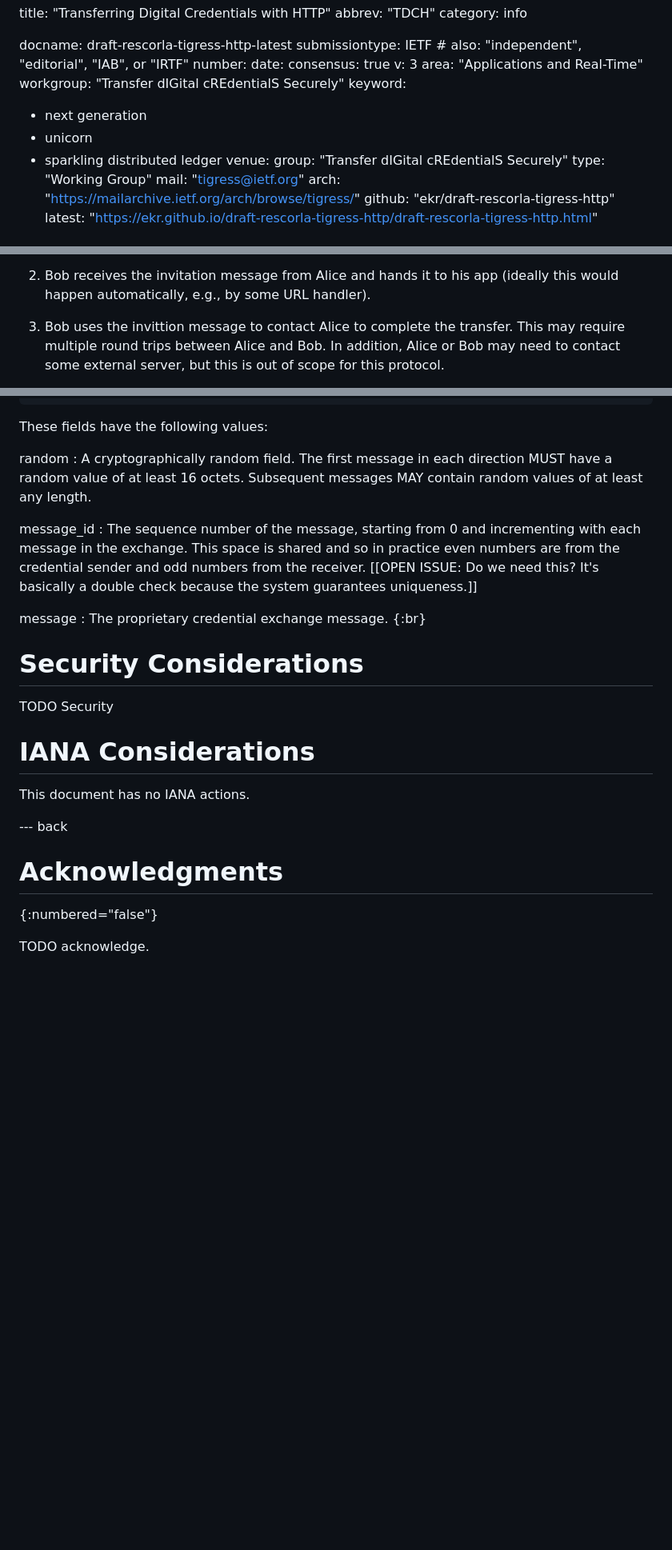
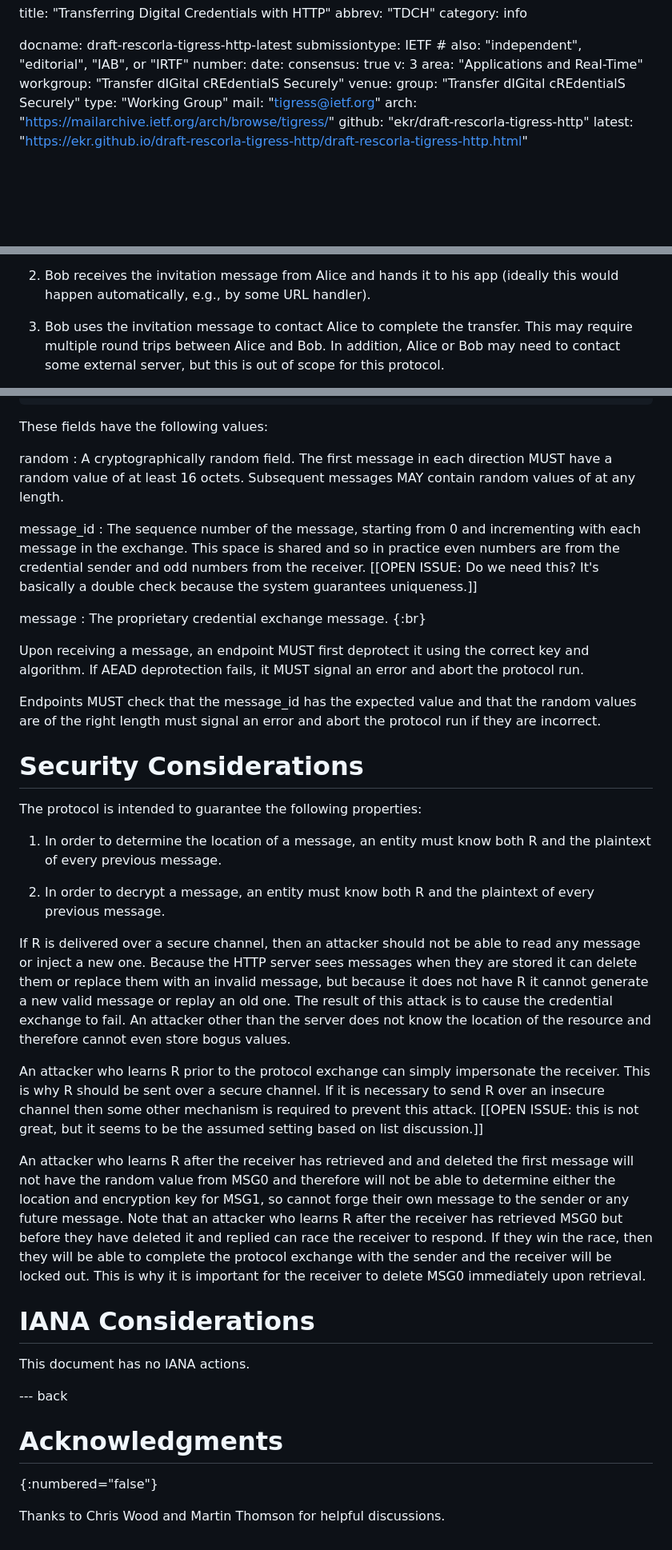
Before and after one commit to ekr/draft-rescorla-tigress-http, a Markdown page: draft-rescorla-tigress-http.md, 3 parts joined by grey strips. Shown at 80% size. Drawn GitHub-style; blank space fills up the shorter version.

Commit message:
Security considerations

```diff
--- a/draft-rescorla-tigress-http.md
+++ b/draft-rescorla-tigress-http.md
@@ -11,10 +11,6 @@ consensus: true
 v: 3
 area: "Applications and Real-Time"
 workgroup: "Transfer dIGital cREdentialS Securely"
-keyword:
- - next generation
- - unicorn
- - sparkling distributed ledger
 venue:
   group: "Transfer dIGital cREdentialS Securely"
   type: "Working Group"
@@ -77,7 +73,7 @@ they share a common workflow in which:
    it to his app (ideally this would happen automatically,
    e.g., by some URL handler).
 
-1. Bob uses the invittion message to contact Alice to complete
+1. Bob uses the invitation message to contact Alice to complete
    the transfer. This may require multiple round trips between
    Alice and Bob. In addition, Alice or Bob may need to contact
    some external server, but this is out of scope for this
@@ -237,7 +240,7 @@ These fields have the following values:
 random
 : A cryptographically random field. The first message in each direction
 MUST have a random value of at least 16 octets. Subsequent messages
-MAY contain random values of at least any length.
+MAY contain random values of at any length.
 
 message_id
 : The sequence number of the message, starting from 0 and incrementing
@@ -250,11 +253,53 @@ message
 : The proprietary credential exchange message.
 {:br}
 
+Upon receiving a message, an endpoint MUST first deprotect it using the
+correct key and algorithm. If AEAD deprotection fails, it MUST signal
+an error and abort the protocol run.
+
+Endpoints MUST check that the message_id has the expected value and
+that the random values are of the right length must signal an error
+and abort the protocol run if they are incorrect.
+
 
 # Security Considerations
 
-TODO Security
+The protocol is intended to guarantee the following properties:
 
+1. In order to determine the location of a message, an entity
+   must know both R and the plaintext of every previous
+   message.
+
+2. In order to decrypt a message, an entity must know both R
+   and the plaintext of every previous message.
+
+If R is delivered over a secure channel, then an attacker should not
+be able to read any message or inject a new one. Because the HTTP
+server sees messages when they are stored it can delete them or
+replace them with an invalid message, but because it does not have R
+it cannot generate a new valid message or replay an old one. The
+result of this attack is to cause the credential exchange to fail.
+An attacker other than the server does not know the location of the
+resource and therefore cannot even store bogus values.
+
+An attacker who learns R prior to the protocol exchange can simply
+impersonate the receiver. This is why R should be sent over
+a secure channel. If it is necessary to send R over an insecure
+channel then some other mechanism is required to prevent this
+attack. [[OPEN ISSUE: this is not great, but it seems to be the
+assumed setting based on list discussion.]]
+
+An attacker who learns R after the receiver has retrieved and
+and deleted the first message will not have the random value
+from MSG0 and therefore will not be able to determine either
+the location and encryption key for MSG1, so cannot forge their
+own message to the sender or any future message. Note that
+an attacker who learns R after the receiver has retrieved MSG0
+but before they have deleted it and replied can race the receiver
+to respond. If they win the race, then they will be able to
+complete the protocol exchange with the sender and the receiver
+will be locked out. This is why it is important for the receiver
+to delete MSG0 immediately upon retrieval.
 
 # IANA Considerations
 
@@ -266,4 +311,4 @@ This document has no IANA actions.
 # Acknowledgments
 {:numbered="false"}
 
-TODO acknowledge.
+Thanks to Chris Wood and Martin Thomson for helpful discussions.
```
Also changed, not shown: other parts of draft-rescorla-tigress-http.md (+7 -0 lines).
